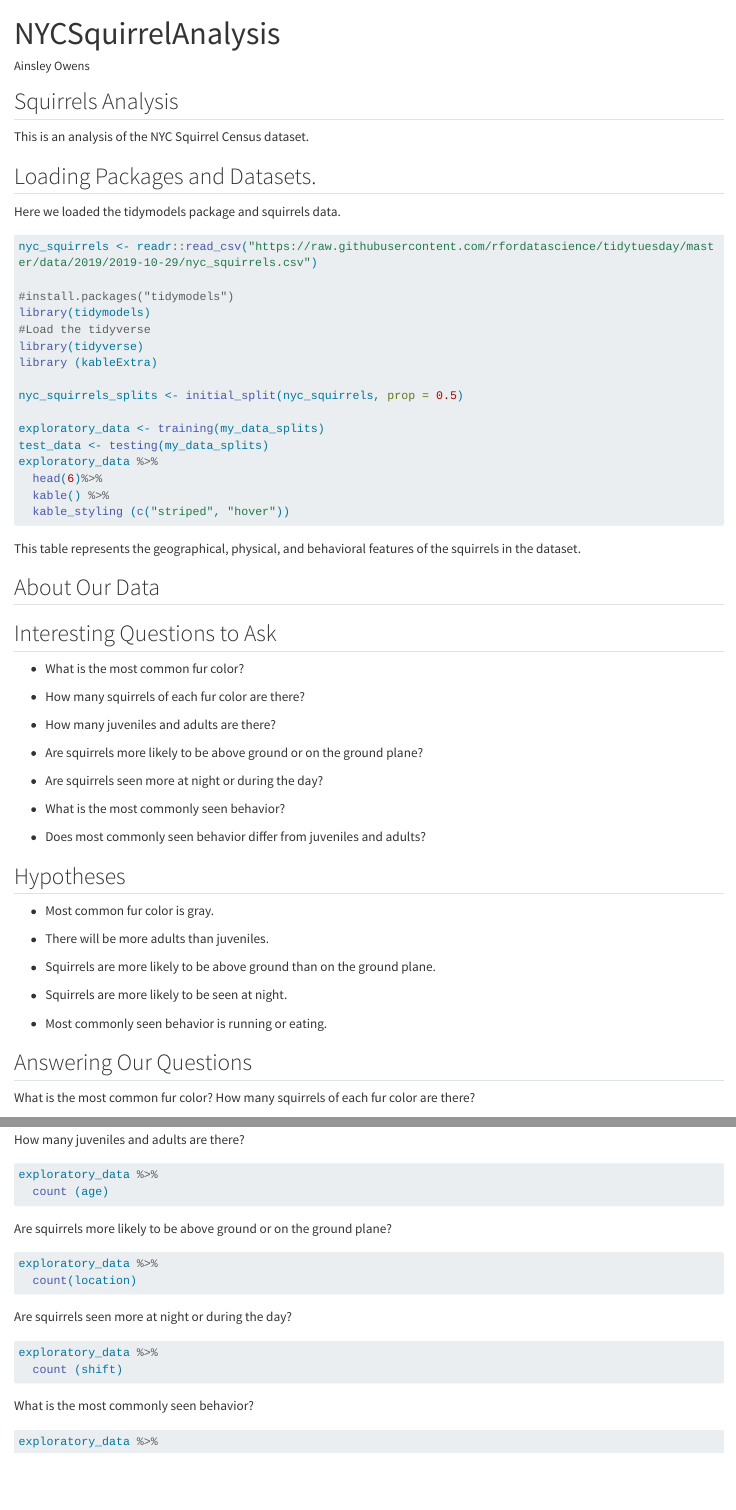
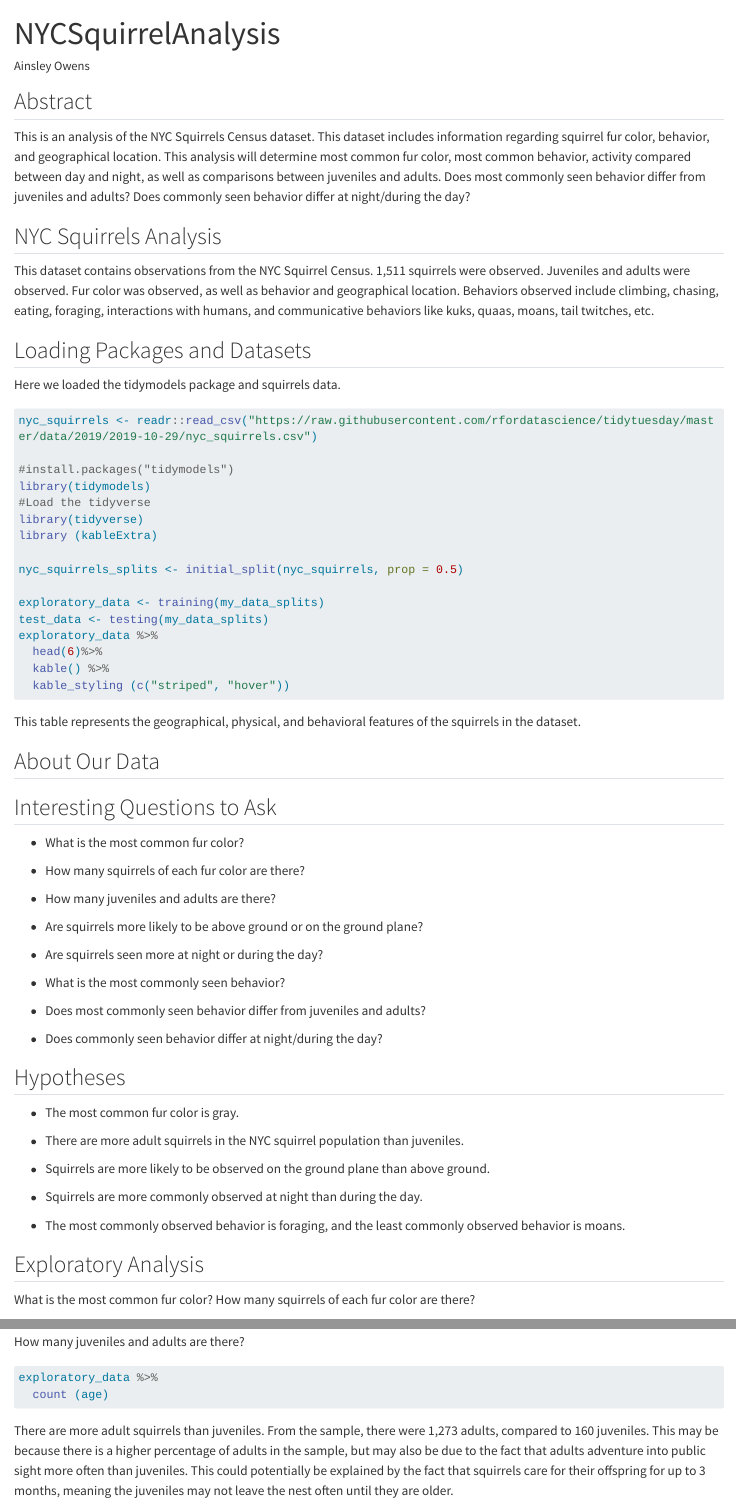
Before and after one commit to ainsleyowens/BioStatisticsAnalysis, a Quarto document (SquirrelAnalysis.qmd): the page in a window 1100 px wide, from its top, and a second part further down, joined at a grey line. Rendered offline with R 4.5, knitr and Pandoc in place of Quarto, with nearby package versions; the code chunks are not run, so their results and figures are left out; long lines of code are wrapped.

Commit message:
Revising exploratory analysis

```diff
--- a/SquirrelAnalysis.qmd
+++ b/SquirrelAnalysis.qmd
@@ -5,11 +5,15 @@ format: html
 editor: visual
 ---
 
-## Squirrels Analysis
+## Abstract
 
-This is an analysis of the NYC Squirrel Census dataset.
+This is an analysis of the NYC Squirrels Census dataset. This dataset includes information regarding squirrel fur color, behavior, and geographical location. This analysis will determine most common fur color, most common behavior, activity compared between day and night, as well as comparisons between juveniles and adults. Does most commonly seen behavior differ from juveniles and adults? Does commonly seen behavior differ at night/during the day?
 
-## Loading Packages and Datasets.
+## NYC Squirrels Analysis
+
+This dataset contains observations from the NYC Squirrel Census. 1,511 squirrels were observed. Juveniles and adults were observed. Fur color was observed, as well as behavior and geographical location. Behaviors observed include climbing, chasing, eating, foraging, interactions with humans, and communicative behaviors like kuks, quaas, moans, tail twitches, etc.
+
+## Loading Packages and Datasets
 
 Here we loaded the tidymodels package and squirrels data.
 
@@ -52,19 +56,21 @@ This table represents the geographical, physical, and behavioral features of the
 
 -   Does most commonly seen behavior differ from juveniles and adults?
 
+-   Does commonly seen behavior differ at night/during the day?
+
 ## Hypotheses
 
--   Most common fur color is gray.
+-   The most common fur color is gray.
 
--   There will be more adults than juveniles.
+-   There are more adult squirrels in the NYC squirrel population than juveniles.
 
--   Squirrels are more likely to be above ground than on the ground plane.
+-   Squirrels are more likely to be observed on the ground plane than above ground.
 
--   Squirrels are more likely to be seen at night.
+-   Squirrels are more commonly observed at night than during the day.
 
--   Most commonly seen behavior is running or eating.
+-   The most commonly observed behavior is foraging, and the least commonly observed behavior is moans.
 
-## Answering Our Questions
+## Exploratory Analysis
 
 What is the most common fur color? How many squirrels of each fur color are there?
 
@@ -84,3 +93,4 @@ exploratory_data %>%
+There are more adult squirrels than juveniles. From the sample, there were 1,273 adults, compared to 160 juveniles. This may be because there is a higher percentage of adults in the sample, but may also be due to the fact that adults adventure into public sight more often than juveniles. This could potentially be explained by the fact that squirrels care for their offspring for up to 3 months, meaning the juveniles may not leave the nest often until they are older.
 
 Are squirrels more likely to be above ground or on the ground plane?
 
```
Also changed, not shown: PalmerPenguinsAnalysis.qmd (line endings or trailing spaces), SquirrelAnalysis.qmd (24 more changed lines).
